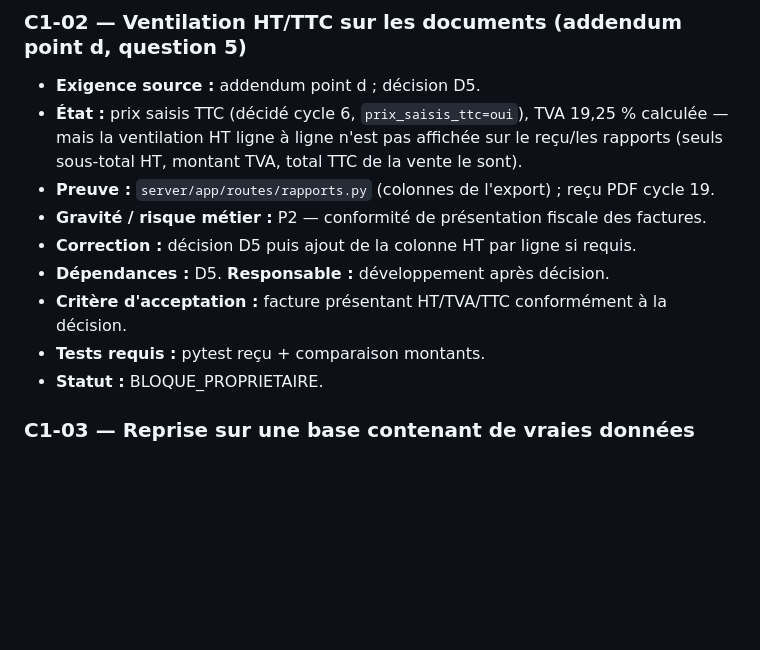
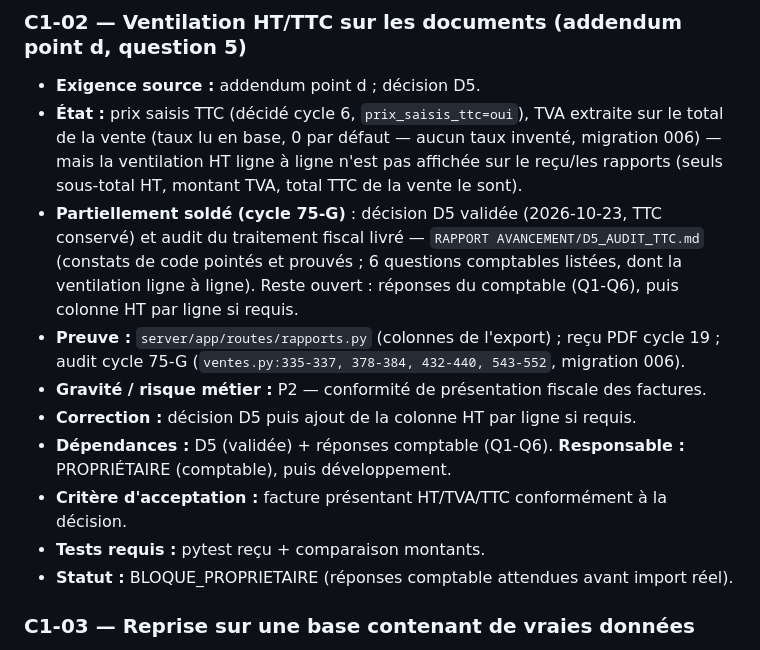
Before and after one commit to THED-1VU/quincaillerie-franck, a Markdown page: REGISTRE_ECARTS_100.md, the part around the change. Rendered like a GitHub page; blank space fills up the shorter version.

```diff
--- a/REGISTRE_ECARTS_100.md
+++ b/REGISTRE_ECARTS_100.md
@@ -143,14 +143,15 @@ reportages de preuves déjà établies.
 
 ### C1-02 — Ventilation HT/TTC sur les documents (addendum point d, question 5)
 - **Exigence source :** addendum point d ; décision D5.
-- **État :** prix saisis TTC (décidé cycle 6, `prix_saisis_ttc=oui`), TVA 19,25 % calculée — mais la ventilation HT ligne à ligne n'est pas affichée sur le reçu/les rapports (seuls sous-total HT, montant TVA, total TTC de la vente le sont).
-- **Preuve :** `server/app/routes/rapports.py` (colonnes de l'export) ; reçu PDF cycle 19.
+- **État :** prix saisis TTC (décidé cycle 6, `prix_saisis_ttc=oui`), TVA extraite sur le total de la vente (taux lu en base, 0 par défaut — aucun taux inventé, migration 006) — mais la ventilation HT ligne à ligne n'est pas affichée sur le reçu/les rapports (seuls sous-total HT, montant TVA, total TTC de la vente le sont).
+- **Partiellement soldé (cycle 75-G)** : décision D5 validée (2026-10-23, TTC conservé) et audit du traitement fiscal livré — `RAPPORT AVANCEMENT/D5_AUDIT_TTC.md` (constats de code pointés et prouvés ; 6 questions comptables listées, dont la ventilation ligne à ligne). Reste ouvert : réponses du comptable (Q1-Q6), puis colonne HT par ligne si requis.
+- **Preuve :** `server/app/routes/rapports.py` (colonnes de l'export) ; reçu PDF cycle 19 ; audit cycle 75-G (`ventes.py:335-337, 378-384, 432-440, 543-552`, migration 006).
 - **Gravité / risque métier :** P2 — conformité de présentation fiscale des factures.
 - **Correction :** décision D5 puis ajout de la colonne HT par ligne si requis.
-- **Dépendances :** D5. **Responsable :** développement après décision.
+- **Dépendances :** D5 (validée) + réponses comptable (Q1-Q6). **Responsable :** PROPRIÉTAIRE (comptable), puis développement.
 - **Critère d'acceptation :** facture présentant HT/TVA/TTC conformément à la décision.
 - **Tests requis :** pytest reçu + comparaison montants.
-- **Statut :** BLOQUE_PROPRIETAIRE.
+- **Statut :** BLOQUE_PROPRIETAIRE (réponses comptable attendues avant import réel).
 
 ### C1-03 — Reprise sur une base contenant de vraies données
 - **Exigence source :** chantier C1 « reprise » ; ordre permanent « aucun import de données réelles sans autorisation ».
```
Also changed, not shown: DECISIONS_PROPRIETAIRE.md (+16 -1 lines), RAPPORT AVANCEMENT/D5_AUDIT_TTC.md (added, +72 -0 lines).
